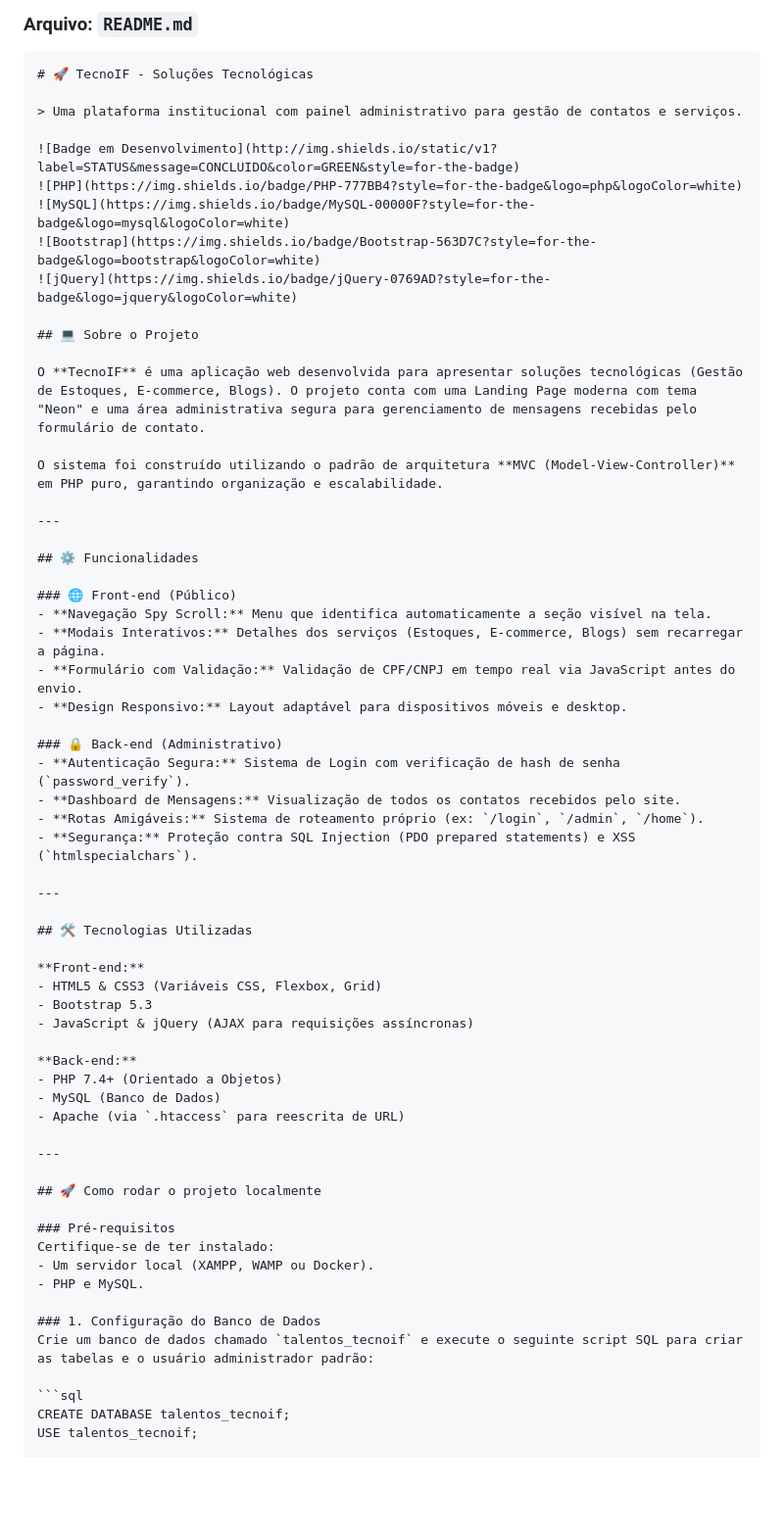
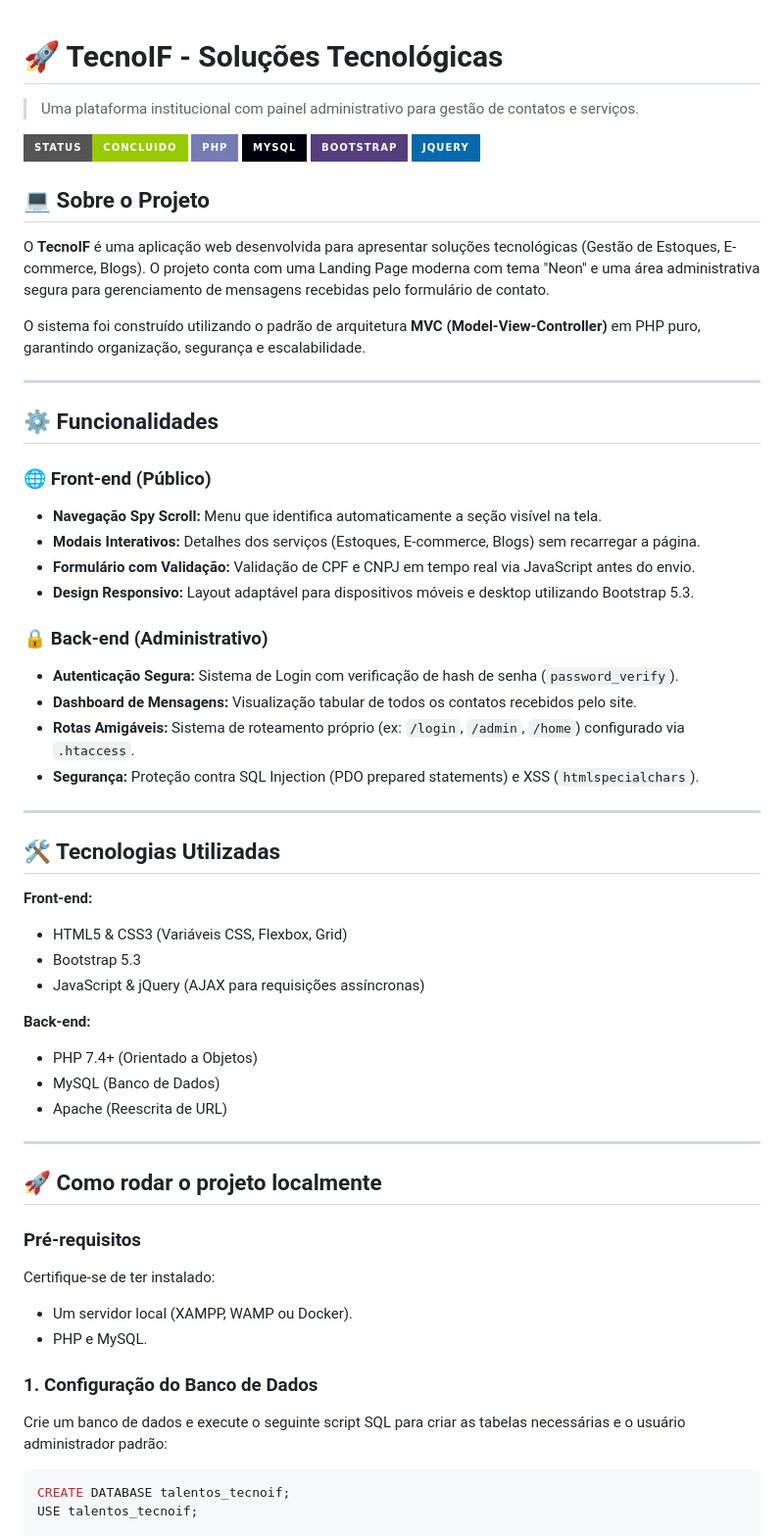
Before and after one commit to Paulo-Thomaz-Filho/tecnoif, a Markdown page: README.md, the part around one of its changes. Shown at 98% size. Drawn GitHub-style; badges without logos; blank space fills up the shorter version.

````diff
--- a/README.md
+++ b/README.md
@@ -1,6 +1,3 @@
-### Arquivo: `README.md`
-
-```markdown
 # 🚀 TecnoIF - Soluções Tecnológicas
 
 > Uma plataforma institucional com painel administrativo para gestão de contatos e serviços.
@@ -15,7 +12,7 @@
 
 O **TecnoIF** é uma aplicação web desenvolvida para apresentar soluções tecnológicas (Gestão de Estoques, E-commerce, Blogs). O projeto conta com uma Landing Page moderna com tema "Neon" e uma área administrativa segura para gerenciamento de mensagens recebidas pelo formulário de contato.
 
-O sistema foi construído utilizando o padrão de arquitetura **MVC (Model-View-Controller)** em PHP puro, garantindo organização e escalabilidade.
+O sistema foi construído utilizando o padrão de arquitetura **MVC (Model-View-Controller)** em PHP puro, garantindo organização, segurança e escalabilidade.
 
 ---
 
@@ -24,13 +21,13 @@ O sistema foi construído utilizando o padrão de arquitetura **MVC (Model-View-
 ### 🌐 Front-end (Público)
 - **Navegação Spy Scroll:** Menu que identifica automaticamente a seção visível na tela.
 - **Modais Interativos:** Detalhes dos serviços (Estoques, E-commerce, Blogs) sem recarregar a página.
-- **Formulário com Validação:** Validação de CPF/CNPJ em tempo real via JavaScript antes do envio.
-- **Design Responsivo:** Layout adaptável para dispositivos móveis e desktop.
+- **Formulário com Validação:** Validação de CPF e CNPJ em tempo real via JavaScript antes do envio.
+- **Design Responsivo:** Layout adaptável para dispositivos móveis e desktop utilizando Bootstrap 5.3.
 
 ### 🔒 Back-end (Administrativo)
 - **Autenticação Segura:** Sistema de Login com verificação de hash de senha (`password_verify`).
-- **Dashboard de Mensagens:** Visualização de todos os contatos recebidos pelo site.
-- **Rotas Amigáveis:** Sistema de roteamento próprio (ex: `/login`, `/admin`, `/home`).
+- **Dashboard de Mensagens:** Visualização tabular de todos os contatos recebidos pelo site.
+- **Rotas Amigáveis:** Sistema de roteamento próprio (ex: `/login`, `/admin`, `/home`) configurado via `.htaccess`.
 - **Segurança:** Proteção contra SQL Injection (PDO prepared statements) e XSS (`htmlspecialchars`).
 
 ---
@@ -45,7 +42,7 @@ O sistema foi construído utilizando o padrão de arquitetura **MVC (Model-View-
 **Back-end:**
 - PHP 7.4+ (Orientado a Objetos)
 - MySQL (Banco de Dados)
-- Apache (via `.htaccess` para reescrita de URL)
+- Apache (Reescrita de URL)
 
 ---
 
@@ -57,7 +54,7 @@ Certifique-se de ter instalado:
 - PHP e MySQL.
 
 ### 1. Configuração do Banco de Dados
-Crie um banco de dados chamado `talentos_tecnoif` e execute o seguinte script SQL para criar as tabelas e o usuário administrador padrão:
+Crie um banco de dados e execute o seguinte script SQL para criar as tabelas necessárias e o usuário administrador padrão:
 
 ```sql
 CREATE DATABASE talentos_tecnoif;
````
Also changed, not shown: other parts of README.md (+0 -73 lines).
